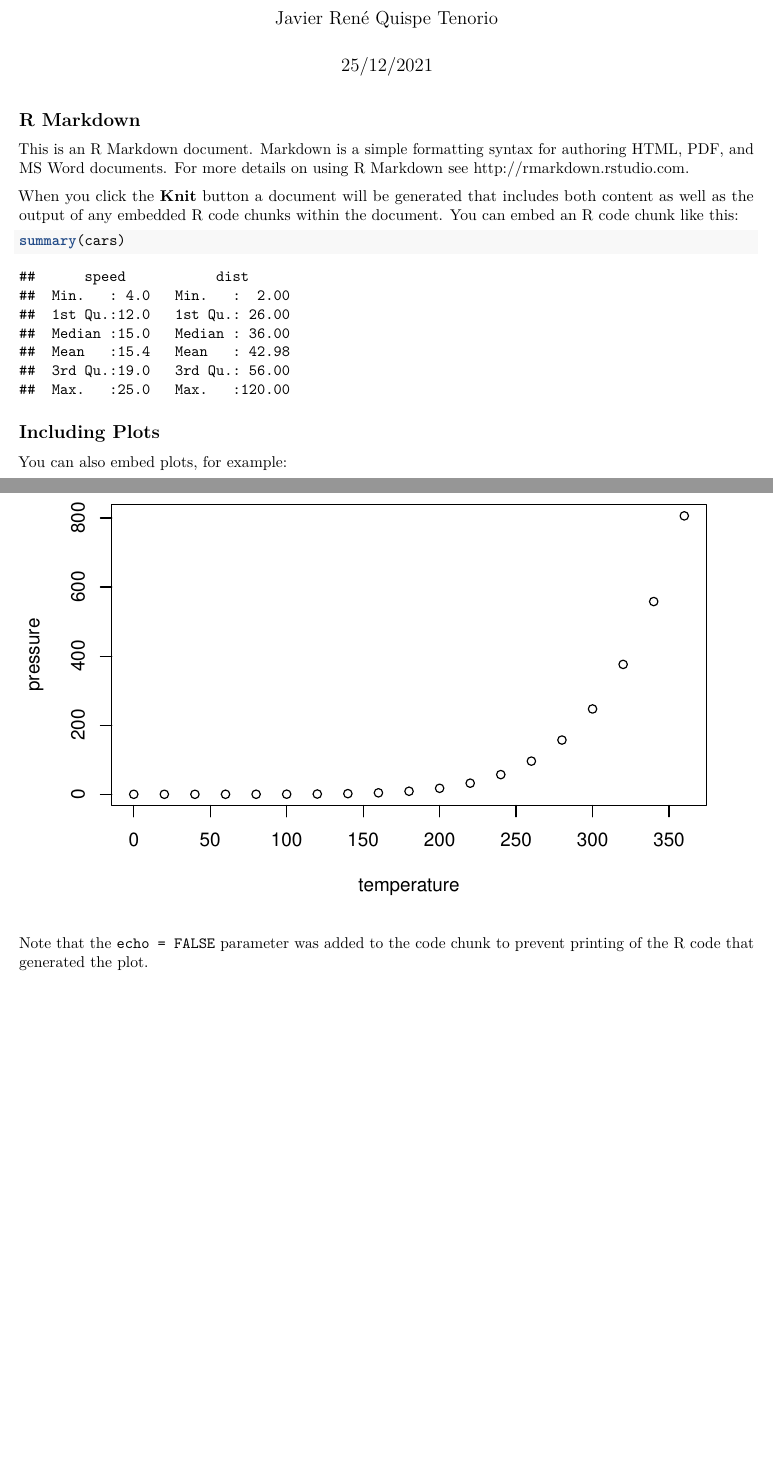
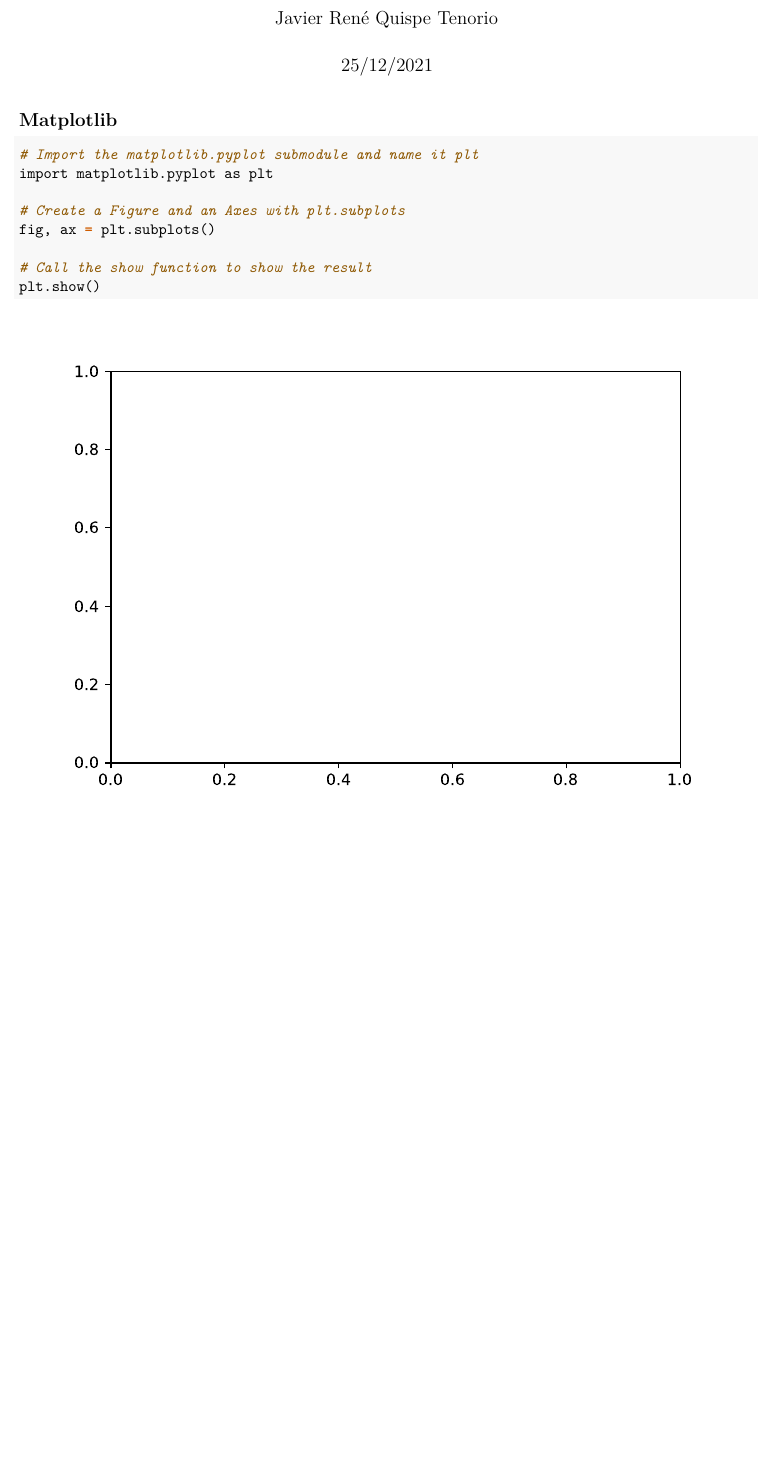
Before and after one commit to Xavier-ML/BUSINESS-INTELLIGENCE, an R Markdown document (Matplotlib.Rmd): two parts of pages 1 and 2 of 2 before the commit and part of the page after it, the two joined at a grey line, cut so that both start at the same text, the shorter picture padded with empty space. Rendered offline with R 4.5, knitr and Pandoc, then LaTeX, with nearby package versions.

Commit message:
guardar nuevos cambios

````diff
--- a/Matplotlib.Rmd
+++ b/Matplotlib.Rmd
@@ -9,22 +9,17 @@ output: pdf_document
 knitr::opts_chunk$set(echo = TRUE)
 ```
 
-## R Markdown
+## Matplotlib
 
-This is an R Markdown document. Markdown is a simple formatting syntax for authoring HTML, PDF, and MS Word documents. For more details on using R Markdown see <http://rmarkdown.rstudio.com>.
 
-When you click the **Knit** button a document will be generated that includes both content as well as the output of any embedded R code chunks within the document. You can embed an R code chunk like this:
 
-```{r cars}
-summary(cars)
+```{python}
+# Import the matplotlib.pyplot submodule and name it plt
+import matplotlib.pyplot as plt
+
+# Create a Figure and an Axes with plt.subplots
+fig, ax = plt.subplots()
+
+# Call the show function to show the result
+plt.show()
 ```
-
-## Including Plots
-
-You can also embed plots, for example:
-
-```{r pressure, echo=FALSE}
-plot(pressure)
-```
-
-Note that the `echo = FALSE` parameter was added to the code chunk to prevent printing of the R code that generated the plot.
````
Also changed, not shown: Matplotlib.pdf (added), 2 other files.
